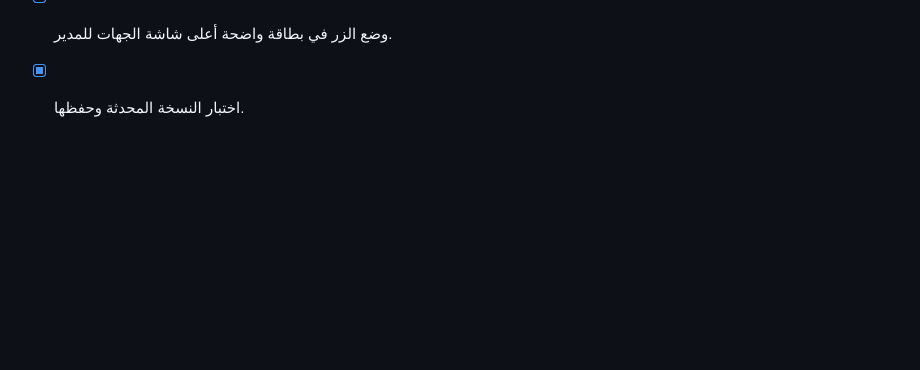
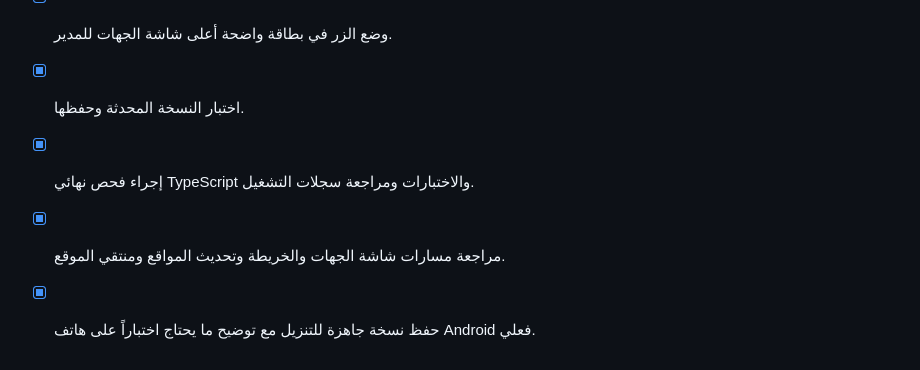
Before and after one commit to zenithpharmaa-creator/medical-visit-manager, a Markdown page: todo.md, the part around the change. GitHub-like rendering; blank space fills up the shorter version.

Commit message:
Checkpoint: تم إجراء تحقق نهائي للنسخة: TypeScript بلا أخطاء، و23 اختباراً ناجحاً مع اختبار واحد متجاوز، والمعاينة فتحت شاشة الموافقة دون شاشة بيضاء أو انهيار. تمت مراجعة مسارات شاشة الجهات والخريطة offline وتحديث المواقع الجماعي ومنتقي الموقع. تحذيرات Expo Go الحالية تخص إشعارات Push فقط ولا ترتبط بوظائف GPS أو شاشة الجهات. الاختبار النهائي المطلوب هو تثبيت النسخة على هاتف Android فعلي وتجربة الأزرار ميدانياً.

```diff
--- a/todo.md
+++ b/todo.md
@@ -525,3 +525,7 @@
 - [x] إصلاح عدم ظهور زر تحديث وتحميل المواقع في نسخة الهاتف.
 - [x] وضع الزر في بطاقة واضحة أعلى شاشة الجهات للمدير.
 - [x] اختبار النسخة المحدثة وحفظها.
+
+- [x] إجراء فحص نهائي TypeScript والاختبارات ومراجعة سجلات التشغيل.
+- [x] مراجعة مسارات شاشة الجهات والخريطة وتحديث المواقع ومنتقي الموقع.
+- [x] حفظ نسخة جاهزة للتنزيل مع توضيح ما يحتاج اختباراً على هاتف Android فعلي.
```
